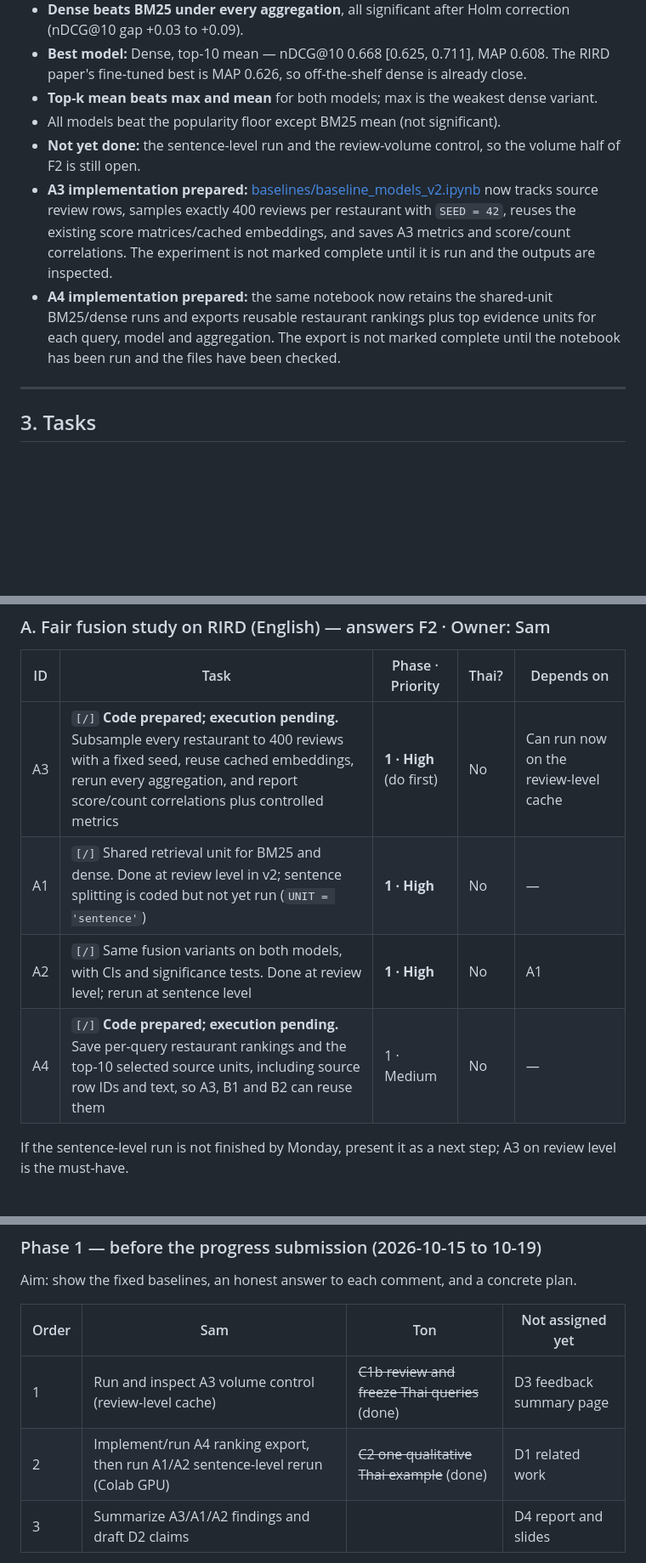
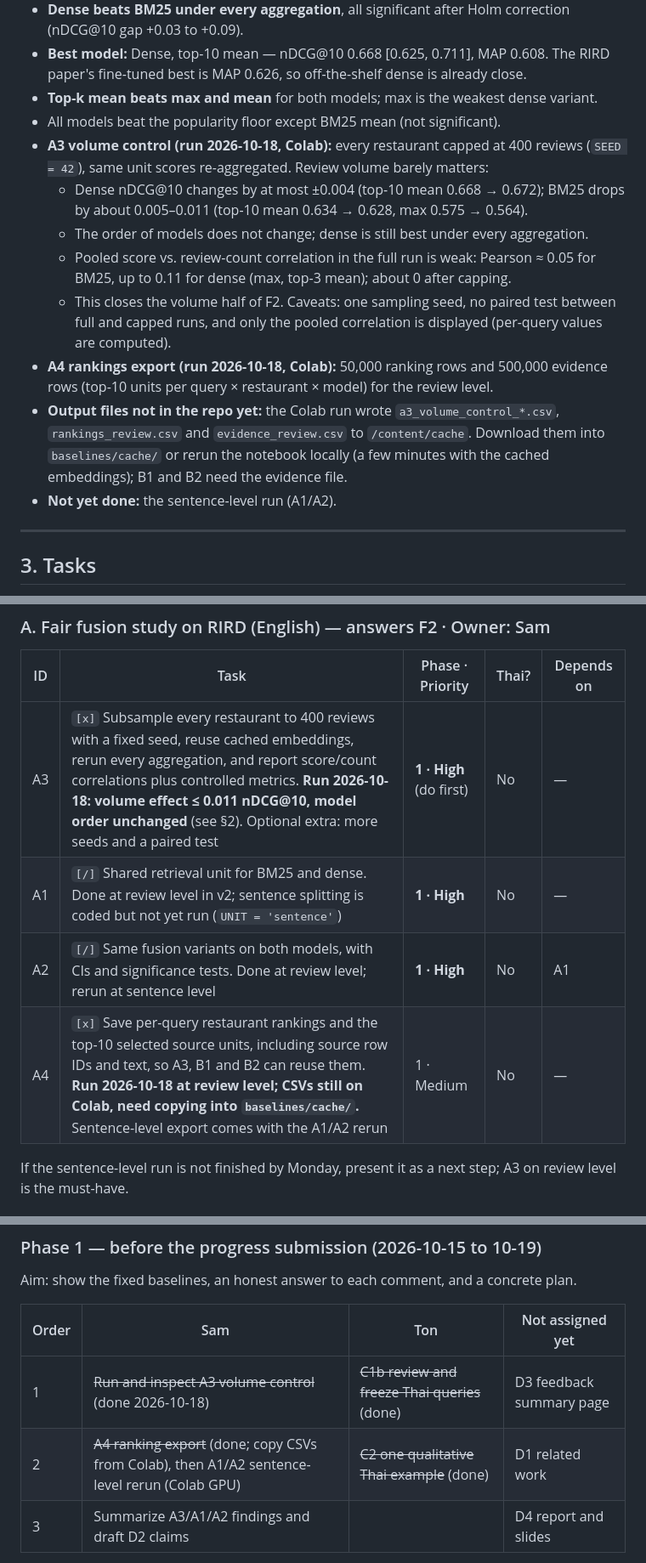
Before and after one commit to pcismyname/Food_Recommendation_Engine, a Markdown page: action_items.md, 3 parts joined by grey strips. Shown at 85% size. Rendered like a GitHub page; blank space fills up the shorter version.

```diff
--- a/action_items.md
+++ b/action_items.md
@@ -68,14 +68,22 @@ properly investigated and explained.
 - **Best model:** Dense, top-10 mean — nDCG@10 0.668 [0.625, 0.711], MAP 0.608. The RIRD paper's fine-tuned best is MAP 0.626, so off-the-shelf dense is already close.
 - **Top-k mean beats max and mean** for both models; max is the weakest dense variant.
 - All models beat the popularity floor except BM25 mean (not significant).
-- **Not yet done:** the sentence-level run and the review-volume control, so the volume half of F2 is still open.
-- **A3 implementation prepared:** [baselines/baseline_models_v2.ipynb](baselines/baseline_models_v2.ipynb)
-  now tracks source review rows, samples exactly 400 reviews per restaurant with `SEED = 42`, reuses
-  the existing score matrices/cached embeddings, and saves A3 metrics and score/count correlations.
-  The experiment is not marked complete until it is run and the outputs are inspected.
-- **A4 implementation prepared:** the same notebook now retains the shared-unit BM25/dense runs and
-  exports reusable restaurant rankings plus top evidence units for each query, model and aggregation.
-  The export is not marked complete until the notebook has been run and the files have been checked.
+- **A3 volume control (run 2026-10-18, Colab):** every restaurant capped at 400 reviews (`SEED = 42`),
+  same unit scores re-aggregated. Review volume barely matters:
+  - Dense nDCG@10 changes by at most ±0.004 (top-10 mean 0.668 → 0.672); BM25 drops by about 0.005–0.011
+    (top-10 mean 0.634 → 0.628, max 0.575 → 0.564).
+  - The order of models does not change; dense is still best under every aggregation.
+  - Pooled score vs. review-count correlation in the full run is weak: Pearson ≈ 0.05 for BM25, up to
+    0.11 for dense (max, top-3 mean); about 0 after capping.
+  - This closes the volume half of F2. Caveats: one sampling seed, no paired test between full and
+    capped runs, and only the pooled correlation is displayed (per-query values are computed).
+- **A4 rankings export (run 2026-10-18, Colab):** 50,000 ranking rows and 500,000 evidence rows (top-10
+  units per query × restaurant × model) for the review level.
+- **Output files not in the repo yet:** the Colab run wrote `a3_volume_control_*.csv`,
+  `rankings_review.csv` and `evidence_review.csv` to `/content/cache`. Download them into
+  `baselines/cache/` or rerun the notebook locally (a few minutes with the cached embeddings); B1 and
+  B2 need the evidence file.
+- **Not yet done:** the sentence-level run (A1/A2).
 
 ---
 
@@ -99,10 +107,10 @@ Status: `[ ]` not started, `[/]` in progress, `[x]` done.
 
 | ID | Task | Phase · Priority | Thai? | Depends on |
 |---|---|---|---|---|
-| A3 | `[/]` **Code prepared; execution pending.** Subsample every restaurant to 400 reviews with a fixed seed, reuse cached embeddings, rerun every aggregation, and report score/count correlations plus controlled metrics | **1 · High** (do first) | No | Can run now on the review-level cache |
+| A3 | `[x]` Subsample every restaurant to 400 reviews with a fixed seed, reuse cached embeddings, rerun every aggregation, and report score/count correlations plus controlled metrics. **Run 2026-10-18: volume effect ≤ 0.011 nDCG@10, model order unchanged** (see §2). Optional extra: more seeds and a paired test | **1 · High** (do first) | No | — |
 | A1 | `[/]` Shared retrieval unit for BM25 and dense. Done at review level in v2; sentence splitting is coded but not yet run (`UNIT = 'sentence'`) | **1 · High** | No | — |
 | A2 | `[/]` Same fusion variants on both models, with CIs and significance tests. Done at review level; rerun at sentence level | **1 · High** | No | A1 |
-| A4 | `[/]` **Code prepared; execution pending.** Save per-query restaurant rankings and the top-10 selected source units, including source row IDs and text, so A3, B1 and B2 can reuse them | 1 · Medium | No | — |
+| A4 | `[x]` Save per-query restaurant rankings and the top-10 selected source units, including source row IDs and text, so A3, B1 and B2 can reuse them. **Run 2026-10-18 at review level; CSVs still on Colab, need copying into `baselines/cache/`.** Sentence-level export comes with the A1/A2 rerun | 1 · Medium | No | — |
 
 If the sentence-level run is not finished by Monday, present it as a next step; A3 on review level is the must-have.
 
@@ -152,8 +160,8 @@ Aim: show the fixed baselines, an honest answer to each comment, and a concrete
 
 | Order | Sam | Ton | Not assigned yet |
 |---|---|---|---|
-| 1 | Run and inspect A3 volume control (review-level cache) | ~~C1b review and freeze Thai queries~~ (done) | D3 feedback summary page |
-| 2 | Implement/run A4 ranking export, then run A1/A2 sentence-level rerun (Colab GPU) | ~~C2 one qualitative Thai example~~ (done) | D1 related work |
+| 1 | ~~Run and inspect A3 volume control~~ (done 2026-10-18) | ~~C1b review and freeze Thai queries~~ (done) | D3 feedback summary page |
+| 2 | ~~A4 ranking export~~ (done; copy CSVs from Colab), then A1/A2 sentence-level rerun (Colab GPU) | ~~C2 one qualitative Thai example~~ (done) | D1 related work |
 | 3 | Summarize A3/A1/A2 findings and draft D2 claims | | D4 report and slides |
 
 If time is short, present the sentence-level run and the Thai work as next steps; the review-level
```
Also changed, not shown: other parts of action_items.md (+2 -2 lines), PROJECT.md (+3 -2 lines), README.md (+14 -15 lines).
